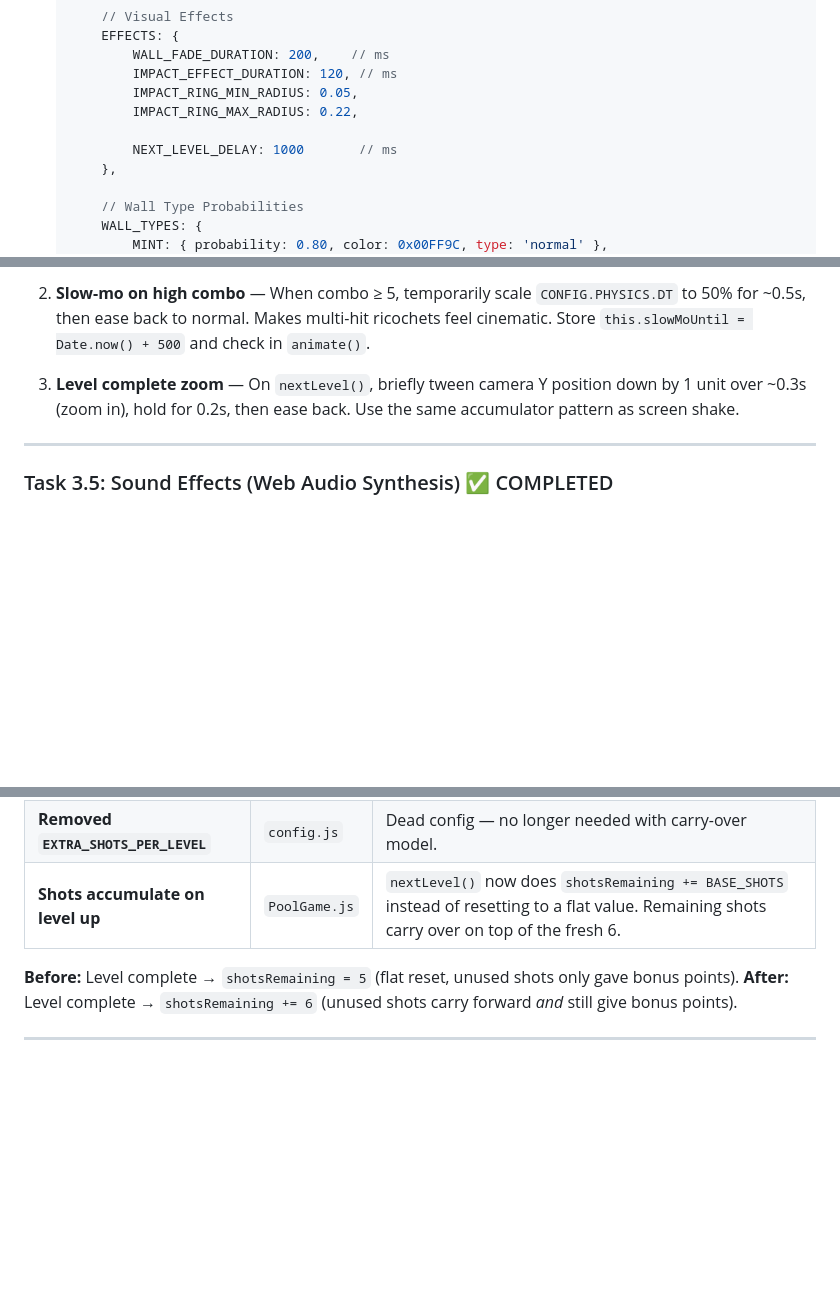
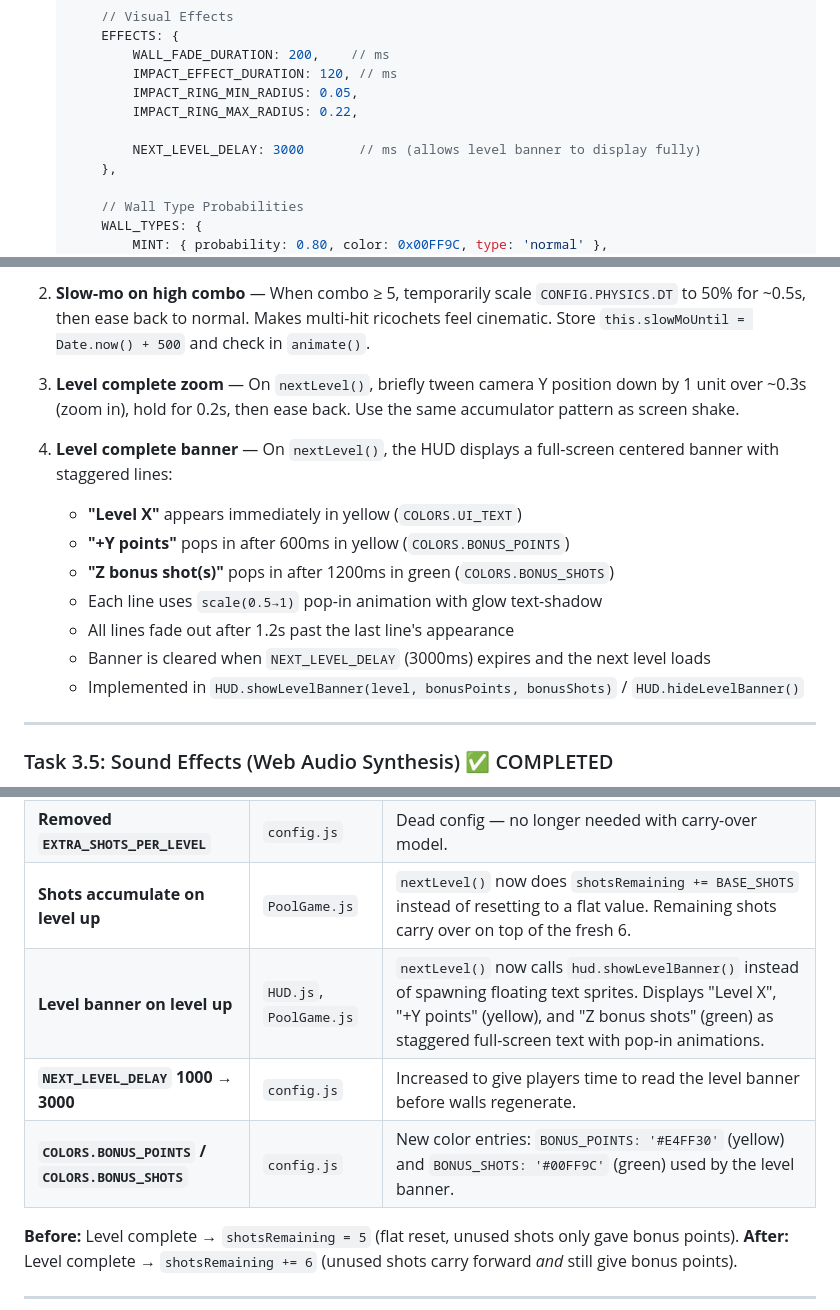
Before and after one commit to b2renger/Poolanoid, a Markdown page: agents/plan.md, 3 parts joined by grey strips. GitHub-like rendering; blank space fills up the shorter version.

Commit message:
update plan

```diff
--- a/agents/plan.md
+++ b/agents/plan.md
@@ -298,7 +298,7 @@ This document outlines a comprehensive improvement roadmap for Poolanoid, transf
            IMPACT_RING_MIN_RADIUS: 0.05,
            IMPACT_RING_MAX_RADIUS: 0.22,
 
-           NEXT_LEVEL_DELAY: 1000       // ms
+           NEXT_LEVEL_DELAY: 3000       // ms (allows level banner to display fully)
        },
 
        // Wall Type Probabilities
@@ -820,6 +820,15 @@ COMBO: {
 2. **Slow-mo on high combo** — When combo ≥ 5, temporarily scale `CONFIG.PHYSICS.DT` to 50% for ~0.5s, then ease back to normal. Makes multi-hit ricochets feel cinematic. Store `this.slowMoUntil = Date.now() + 500` and check in `animate()`.
 
 3. **Level complete zoom** — On `nextLevel()`, briefly tween camera Y position down by 1 unit over ~0.3s (zoom in), hold for 0.2s, then ease back. Use the same accumulator pattern as screen shake.
+
+4. **Level complete banner** — On `nextLevel()`, the HUD displays a full-screen centered banner with staggered lines:
+   - **"Level X"** appears immediately in yellow (`COLORS.UI_TEXT`)
+   - **"+Y points"** pops in after 600ms in yellow (`COLORS.BONUS_POINTS`)
+   - **"Z bonus shot(s)"** pops in after 1200ms in green (`COLORS.BONUS_SHOTS`)
+   - Each line uses `scale(0.5→1)` pop-in animation with glow text-shadow
+   - All lines fade out after 1.2s past the last line's appearance
+   - Banner is cleared when `NEXT_LEVEL_DELAY` (3000ms) expires and the next level loads
+   - Implemented in `HUD.showLevelBanner(level, bonusPoints, bonusShots)` / `HUD.hideLevelBanner()`
 
 ---
 
@@ -1518,6 +1527,9 @@ Reworked the shot economy so unused shots reward skillful play across levels ins
 | **`BASE_SHOTS` 5 → 6** | `config.js` | Each level grants 6 shots (up from 5). |
 | **Removed `EXTRA_SHOTS_PER_LEVEL`** | `config.js` | Dead config — no longer needed with carry-over model. |
 | **Shots accumulate on level up** | `PoolGame.js` | `nextLevel()` now does `shotsRemaining += BASE_SHOTS` instead of resetting to a flat value. Remaining shots carry over on top of the fresh 6. |
+| **Level banner on level up** | `HUD.js`, `PoolGame.js` | `nextLevel()` now calls `hud.showLevelBanner()` instead of spawning floating text sprites. Displays "Level X", "+Y points" (yellow), and "Z bonus shots" (green) as staggered full-screen text with pop-in animations. |
+| **`NEXT_LEVEL_DELAY` 1000 → 3000** | `config.js` | Increased to give players time to read the level banner before walls regenerate. |
+| **`COLORS.BONUS_POINTS` / `COLORS.BONUS_SHOTS`** | `config.js` | New color entries: `BONUS_POINTS: '#E4FF30'` (yellow) and `BONUS_SHOTS: '#00FF9C'` (green) used by the level banner. |
 
 **Before:** Level complete → `shotsRemaining = 5` (flat reset, unused shots only gave bonus points).
 **After:** Level complete → `shotsRemaining += 6` (unused shots carry forward *and* still give bonus points).
```
